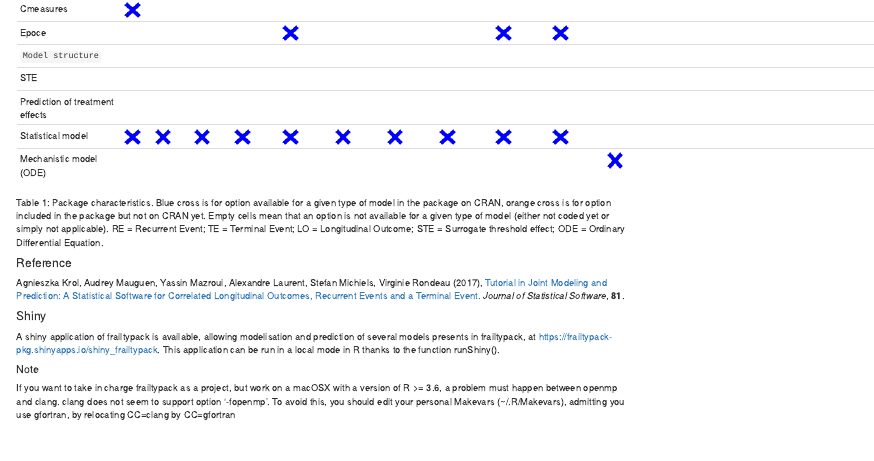
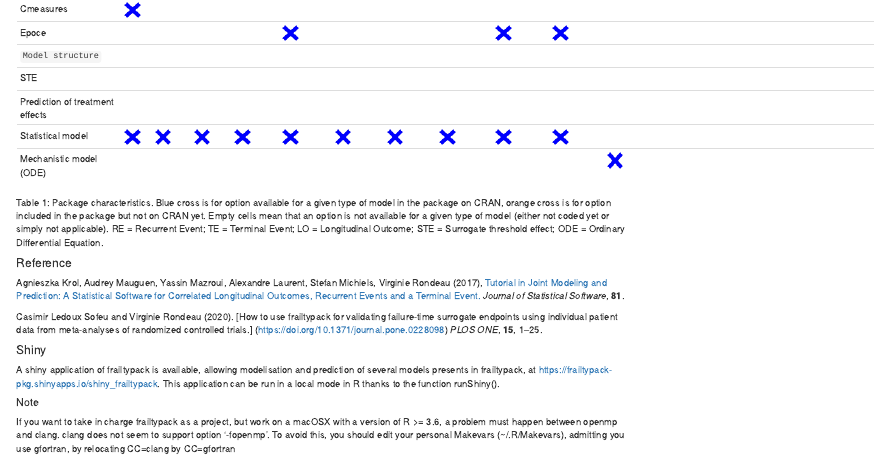
Before and after one commit to socale/frailtypack, an R Markdown document (vignettes/Package_summary.Rmd): the page in a window 1100 px wide, from 700 px down. Rendered offline with R 4.5, knitr and Pandoc, with nearby package versions.

Commit message:
update vignette

```diff
--- a/vignettes/Package_summary.Rmd
+++ b/vignettes/Package_summary.Rmd
@@ -53,6 +53,8 @@ Table 1: Package characteristics. Blue cross is for option available for a given
 Agnieszka Krol, Audrey Mauguen, Yassin Mazroui, Alexandre Laurent, Stefan Michiels, Virginie Rondeau (2017), [Tutorial in Joint Modeling and Prediction: A Statistical Software for Correlated Longitudinal Outcomes, Recurrent Events and a Terminal Event.](https://www.jstatsoft.org/article/view/v081i03)
 *Journal of Statistical Software*, **81**.
 
+Casimir Ledoux Sofeu and Virginie Rondeau (2020). [How to use frailtypack for validating failure-time surrogate endpoints using individual patient data from meta-analyses of randomized controlled trials.] (https://doi.org/10.1371/journal.pone.0228098) *PLOS ONE*, **15**, 1–25.
+
 
 #### Shiny
 A shiny application of frailtypack is available, allowing modelisation and prediction of several models presents in frailtypack, at https://frailtypack-pkg.shinyapps.io/shiny_frailtypack.
```
